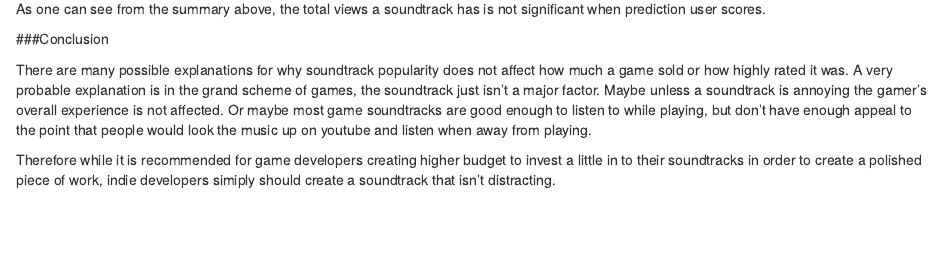
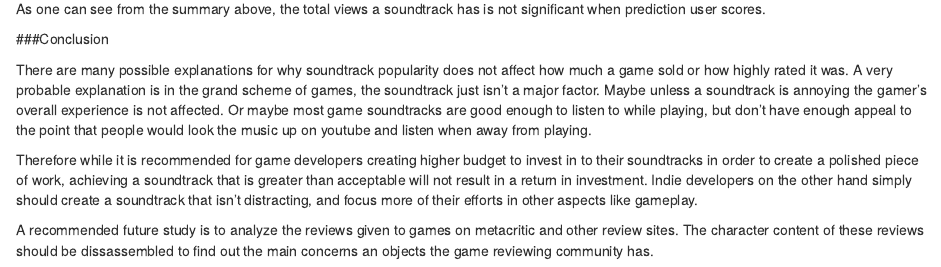
Before and after one commit to mseeley3/Video-Game-Soundtrack-Project, an R Markdown document (Game Soundtrack Report.Rmd): the page in a window 1100 px wide, from 10150 px down. Rendered offline with R 4.5, knitr and Pandoc, with nearby package versions; some code elsewhere in the file could not run offline.

Commit message:
Add files via upload

```diff
--- a/Game Soundtrack Report.Rmd
+++ b/Game Soundtrack Report.Rmd
@@ -263,4 +263,6 @@ As one can see from the summary above, the total views a soundtrack has is not s
 
 There are many possible explanations for why soundtrack popularity does not affect how much a game sold or how highly rated it was. A very probable explanation is in the grand scheme of games, the soundtrack just isn't a major factor. Maybe unless a soundtrack is annoying the gamer's overall experience is not affected. Or maybe most game soundtracks are good enough to listen to while playing, but don't have enough appeal to the point that people would look the music up on youtube and listen when away from playing.
 
-Therefore while it is recommended for game developers creating higher budget to invest a little in to their soundtracks in order to create a polished piece of work, indie developers simiply should create a soundtrack that isn't distracting.
+Therefore while it is recommended for game developers creating higher budget to invest in to their soundtracks in order to create a polished piece of work, achieving a soundtrack that is greater than acceptable will not result in a return in investment.  Indie developers on the other hand simply should create a soundtrack that isn't distracting, and focus more of their efforts in other aspects like gameplay.
+
+A recommended future study is to analyze the reviews given to games on metacritic and other review sites. The character content of these reviews should be dissassembled to find out the main concerns an objects the game reviewing community has.
```
Also changed, not shown: Game_Soundtrack_Report.html.
